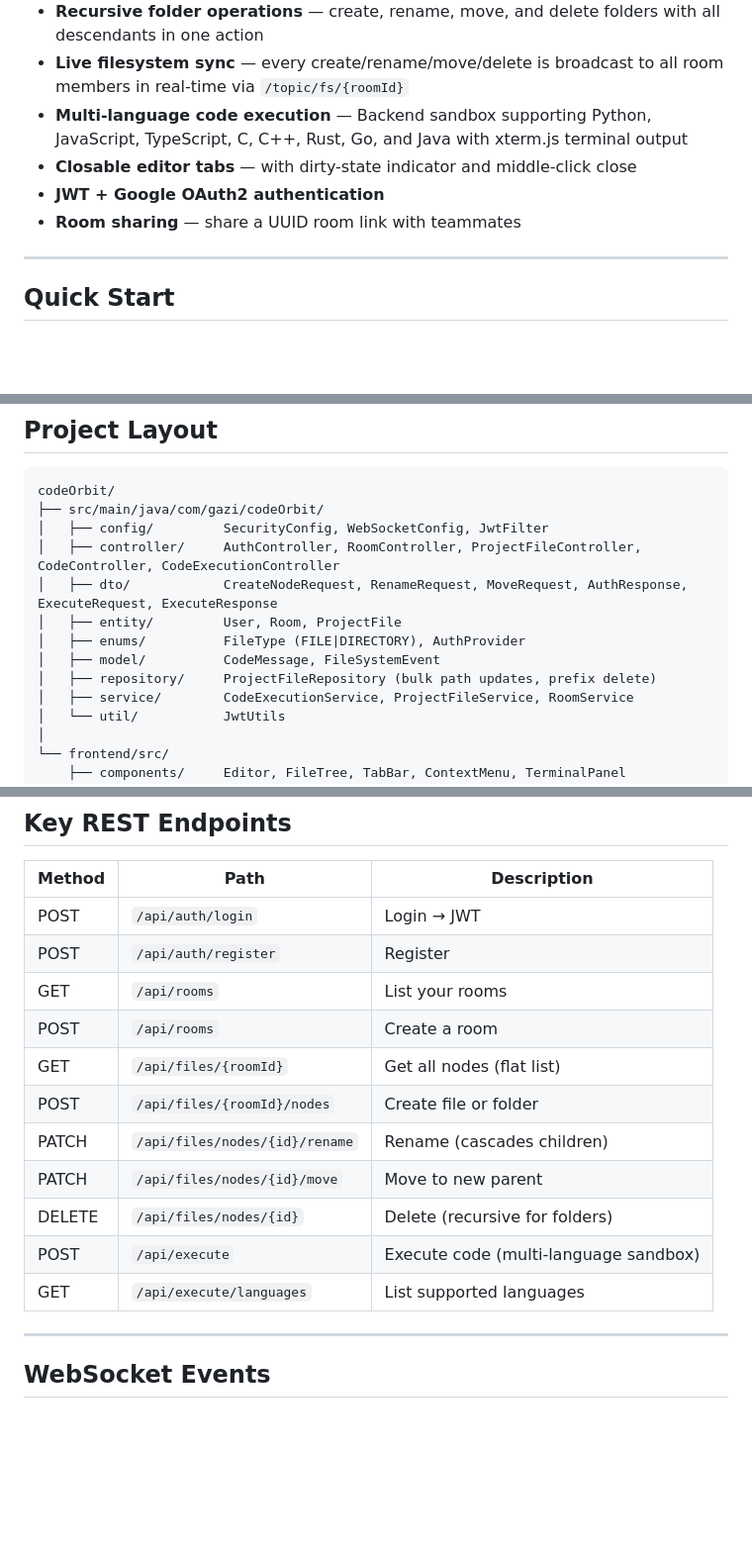
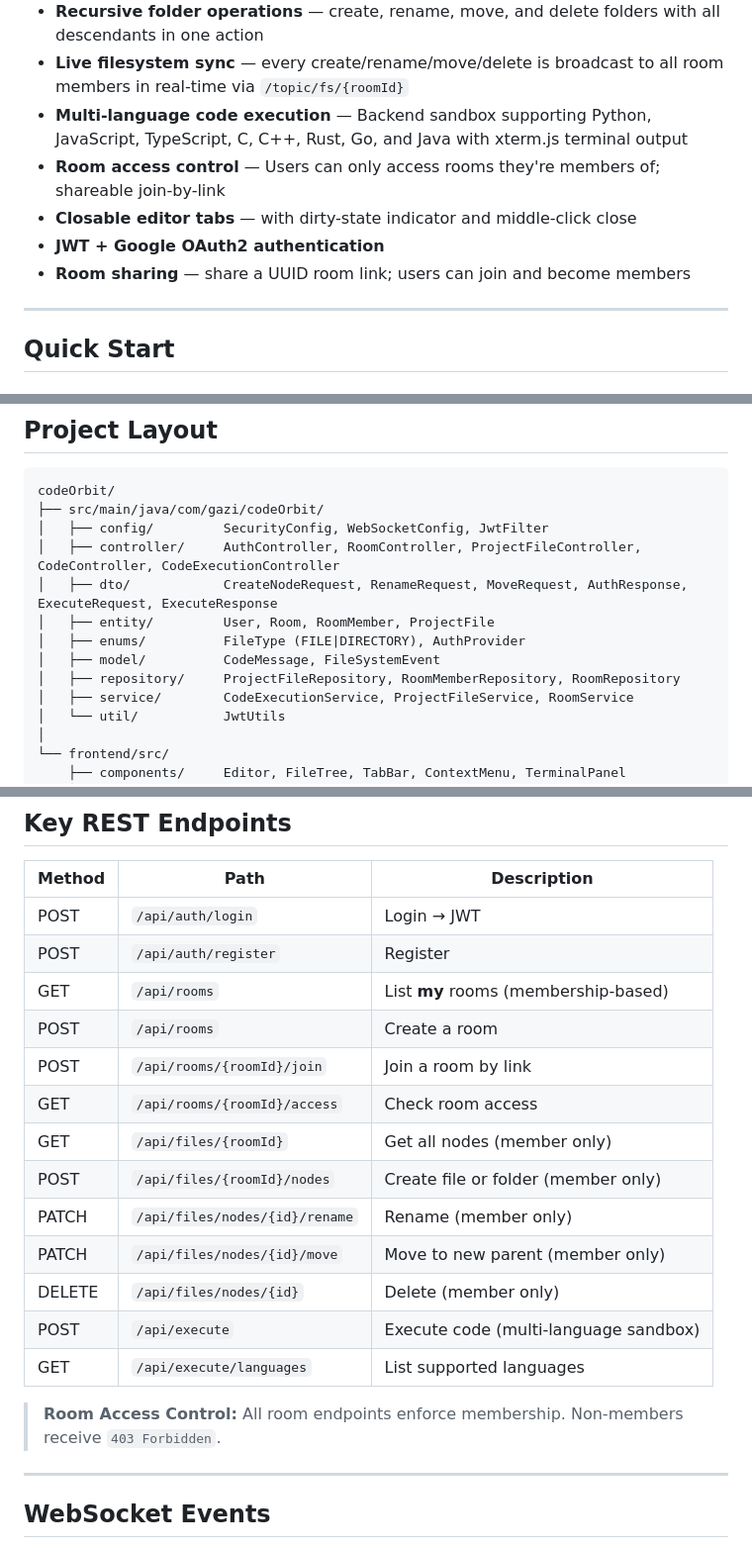
Before and after one commit to Mowassir-Noor/CodeOrbit, a Markdown page: README.md, 3 parts joined by grey strips. Shown at 99% size. GitHub-like rendering; blank space fills up the shorter version.

Commit message:
Update docs: room access control and join-by-link feature

```diff
--- a/README.md
+++ b/README.md
@@ -17,9 +17,10 @@
 - **Recursive folder operations** — create, rename, move, and delete folders with all descendants in one action
 - **Live filesystem sync** — every create/rename/move/delete is broadcast to all room members in real-time via `/topic/fs/{roomId}`
 - **Multi-language code execution** — Backend sandbox supporting Python, JavaScript, TypeScript, C, C++, Rust, Go, and Java with xterm.js terminal output
+- **Room access control** — Users can only access rooms they're members of; shareable join-by-link
 - **Closable editor tabs** — with dirty-state indicator and middle-click close
 - **JWT + Google OAuth2 authentication**
-- **Room sharing** — share a UUID room link with teammates
+- **Room sharing** — share a UUID room link; users can join and become members
 
 ---
 
@@ -86,10 +87,10 @@ codeOrbit/
 │   ├── config/         SecurityConfig, WebSocketConfig, JwtFilter
 │   ├── controller/     AuthController, RoomController, ProjectFileController, CodeController, CodeExecutionController
 │   ├── dto/            CreateNodeRequest, RenameRequest, MoveRequest, AuthResponse, ExecuteRequest, ExecuteResponse
-│   ├── entity/         User, Room, ProjectFile
+│   ├── entity/         User, Room, RoomMember, ProjectFile
 │   ├── enums/          FileType (FILE|DIRECTORY), AuthProvider
 │   ├── model/          CodeMessage, FileSystemEvent
-│   ├── repository/     ProjectFileRepository (bulk path updates, prefix delete)
+│   ├── repository/     ProjectFileRepository, RoomMemberRepository, RoomRepository
 │   ├── service/        CodeExecutionService, ProjectFileService, RoomService
 │   └── util/           JwtUtils
 │
@@ -108,15 +109,19 @@ codeOrbit/
 |---|---|---|
 | POST | `/api/auth/login` | Login → JWT |
 | POST | `/api/auth/register` | Register |
-| GET | `/api/rooms` | List your rooms |
+| GET | `/api/rooms` | List **my** rooms (membership-based) |
 | POST | `/api/rooms` | Create a room |
-| GET | `/api/files/{roomId}` | Get all nodes (flat list) |
-| POST | `/api/files/{roomId}/nodes` | Create file or folder |
-| PATCH | `/api/files/nodes/{id}/rename` | Rename (cascades children) |
-| PATCH | `/api/files/nodes/{id}/move` | Move to new parent |
-| DELETE | `/api/files/nodes/{id}` | Delete (recursive for folders) |
+| POST | `/api/rooms/{roomId}/join` | Join a room by link |
+| GET | `/api/rooms/{roomId}/access` | Check room access |
+| GET | `/api/files/{roomId}` | Get all nodes (member only) |
+| POST | `/api/files/{roomId}/nodes` | Create file or folder (member only) |
+| PATCH | `/api/files/nodes/{id}/rename` | Rename (member only) |
+| PATCH | `/api/files/nodes/{id}/move` | Move to new parent (member only) |
+| DELETE | `/api/files/nodes/{id}` | Delete (member only) |
 | POST | `/api/execute` | Execute code (multi-language sandbox) |
 | GET | `/api/execute/languages` | List supported languages |
+
+> **Room Access Control:** All room endpoints enforce membership. Non-members receive `403 Forbidden`.
 
 ---
 
```
Also changed, not shown: documentation.md (+29 -3 lines).
